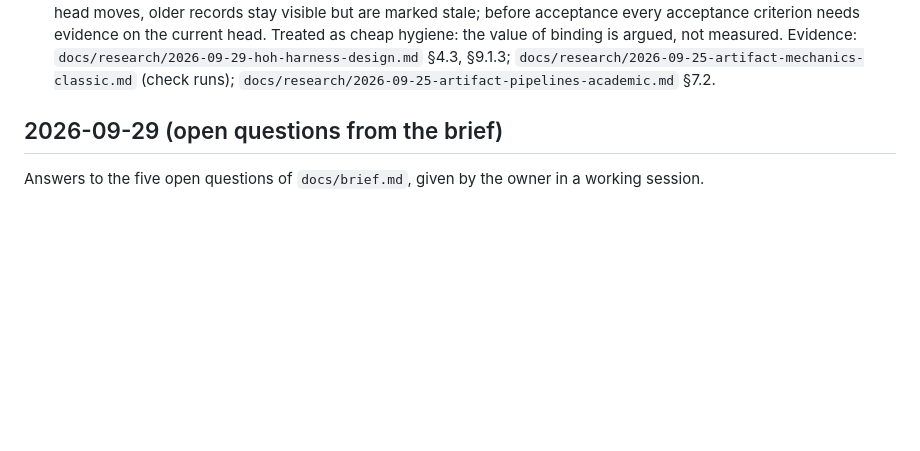
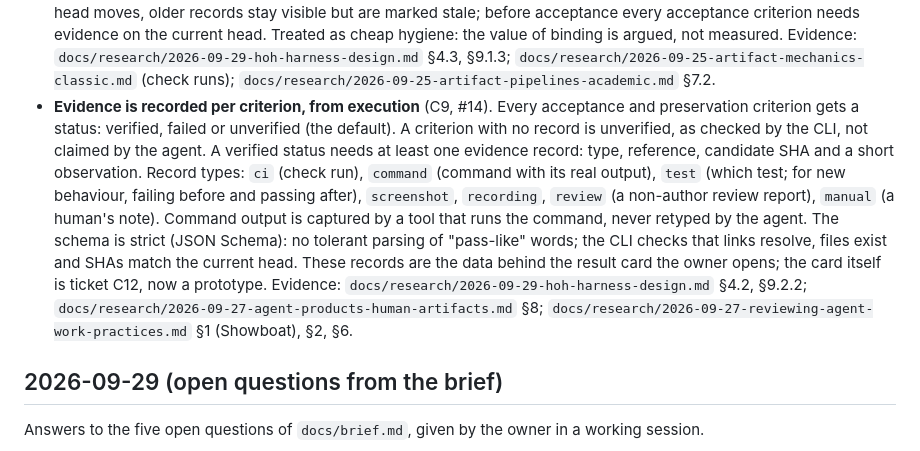
Before and after one commit to KirillSachkov/agent-workbench, a Markdown page: docs/decisions.md, the part around the change. Drawn GitHub-style; blank space fills up the shorter version.

Commit message:
Record C9: per-criterion evidence from execution
Owner decision on the harness requirements map (#5, ticket #14).

Co-Authored-By: Claude Opus 5.5 <noreply@anthropic.com>

```diff
--- a/docs/decisions.md
+++ b/docs/decisions.md
@@ -90,6 +90,19 @@ Decisions from the harness requirements map, one ticket per decision.
   `docs/research/2026-09-29-hoh-harness-design.md` §4.3, §9.1.3;
   `docs/research/2026-09-25-artifact-mechanics-classic.md` (check runs);
   `docs/research/2026-09-25-artifact-pipelines-academic.md` §7.2.
+- **Evidence is recorded per criterion, from execution** (C9, #14). Every acceptance and preservation
+  criterion gets a status: verified, failed or unverified (the default). A criterion with no record is
+  unverified, as checked by the CLI, not claimed by the agent. A verified status needs at least one
+  evidence record: type, reference, candidate SHA and a short observation. Record types: `ci` (check
+  run), `command` (command with its real output), `test` (which test; for new behaviour, failing
+  before and passing after), `screenshot`, `recording`, `review` (a non-author review report), `manual`
+  (a human's note). Command output is captured by a tool that runs the command, never retyped by the
+  agent. The schema is strict (JSON Schema): no tolerant parsing of "pass-like" words; the CLI checks
+  that links resolve, files exist and SHAs match the current head. These records are the data behind
+  the result card the owner opens; the card itself is ticket C12, now a prototype. Evidence:
+  `docs/research/2026-09-29-hoh-harness-design.md` §4.2, §9.2.2;
+  `docs/research/2026-09-27-agent-products-human-artifacts.md` §8;
+  `docs/research/2026-09-27-reviewing-agent-work-practices.md` §1 (Showboat), §2, §6.
 
 ## 2026-09-29 (open questions from the brief)
 
```
Also changed, not shown: CONTEXT.md (+10 -0 lines).
